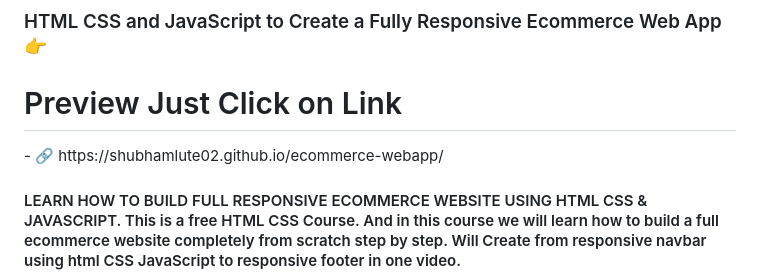
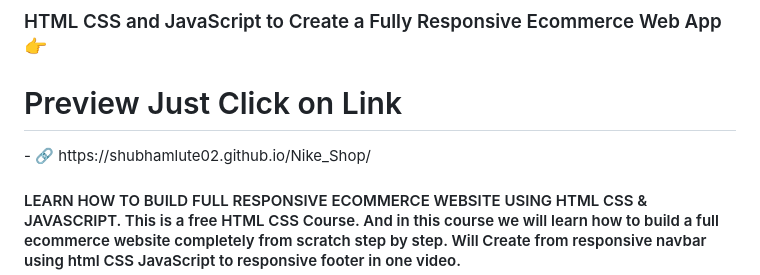
Before and after one commit to shubhamlute02/ecommerce-webapp, a Markdown page: README.md, the part around the change. Rendered like a GitHub page.

Commit message:
Update README.md
Link Updated

```diff
--- a/README.md
+++ b/README.md
@@ -3,7 +3,7 @@
 ### HTML CSS and JavaScript to Create a Fully Responsive Ecommerce Web App👉
 
 <h1 align="left">Preview Just Click on Link </h1>
-- 🔗 https://shubhamlute02.github.io/ecommerce-webapp/
+- 🔗 https://shubhamlute02.github.io/Nike_Shop/
 
 #### LEARN HOW TO BUILD FULL RESPONSIVE ECOMMERCE WEBSITE USING HTML CSS & JAVASCRIPT. This is a free HTML CSS Course. And in this course we will learn how to build a full ecommerce website completely from scratch step by step. Will Create from responsive navbar using html CSS JavaScript to responsive footer in one video.
 ![LEARN HOW TO BUILD FULL RESPONSIVE ECOMMERCE WEBSITE USING HTML CSS & JAVASCRIPT. This is a free HTML CSS Course. And in this course we will learn how to build a full ecommerce website completely from scratch step by step. Will Create from responsive navbar using html CSS JavaScript to responsive footer in one video.](https://github.com/shubhamlute02/ecommerce-webapp/blob/main/designpromo/1.png)
```
